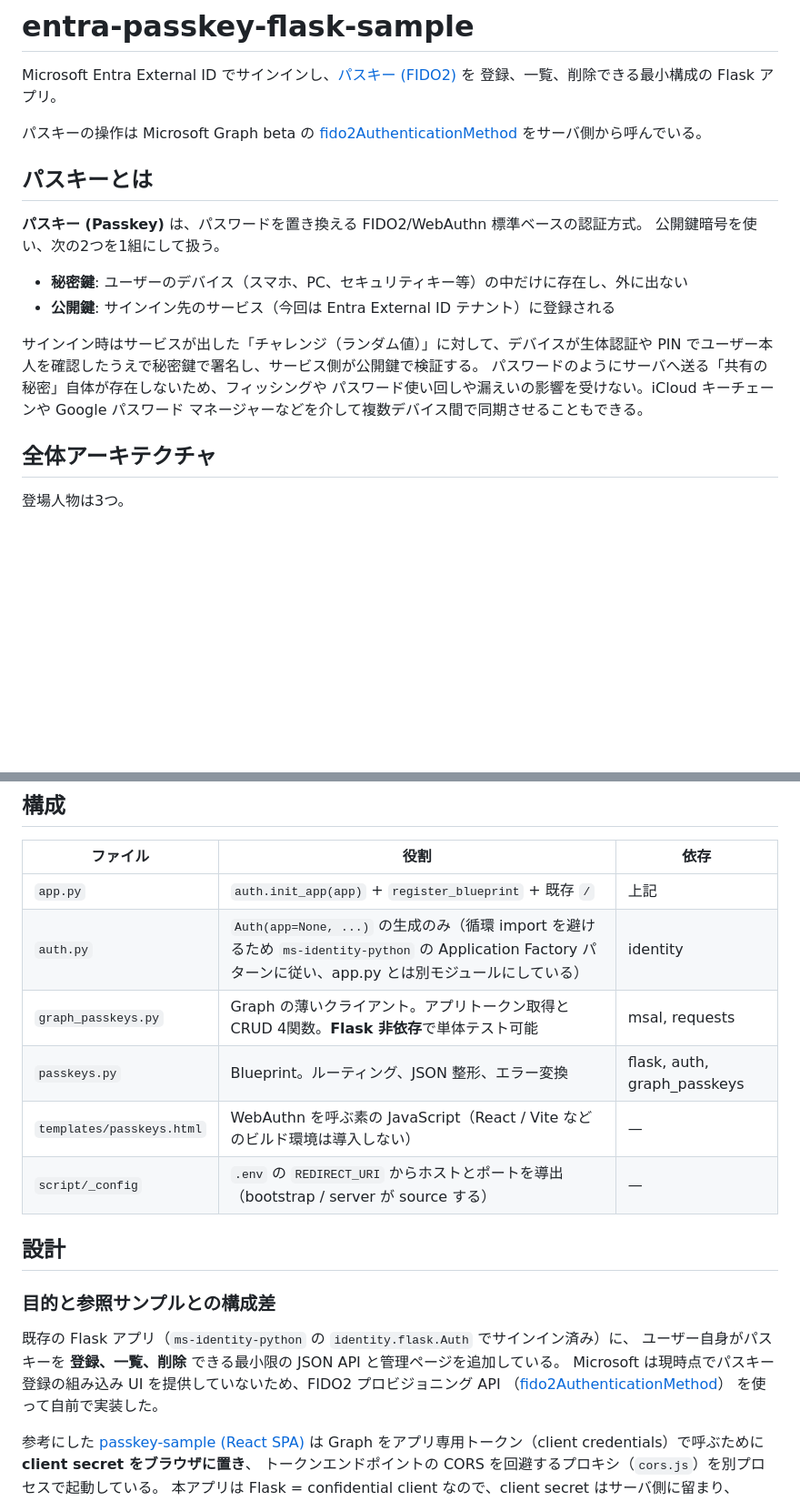
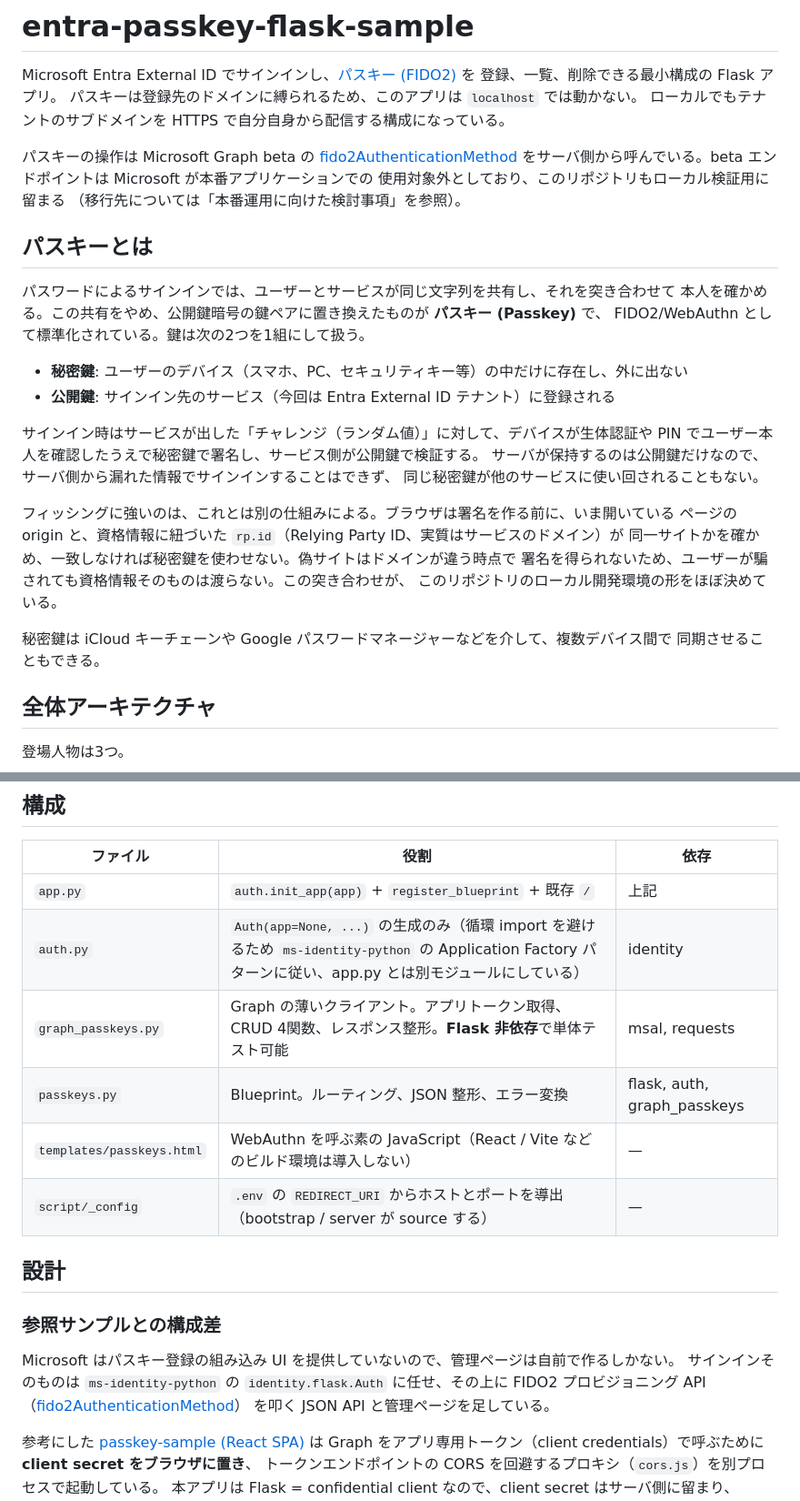
Before and after one commit to koudaiii/entra-passkey-flask-sample, a Markdown page: README.md, 2 parts joined by grey strips. Shown at 91% size. Drawn GitHub-style; blank space fills up the shorter version.

```diff
--- a/README.md
+++ b/README.md
@@ -2,24 +2,37 @@
 
 Microsoft Entra External ID でサインインし、[パスキー (FIDO2)](https://learn.microsoft.com/en-us/entra/external-id/customers/how-to-sign-in-with-passkey) を
 登録、一覧、削除できる最小構成の Flask アプリ。
+パスキーは登録先のドメインに縛られるため、このアプリは `localhost` では動かない。
+ローカルでもテナントのサブドメインを HTTPS で自分自身から配信する構成になっている。
 
 パスキーの操作は Microsoft Graph beta の
 [fido2AuthenticationMethod](https://learn.microsoft.com/en-us/graph/api/resources/fido2authenticationmethod?view=graph-rest-beta)
-をサーバ側から呼んでいる。
+をサーバ側から呼んでいる。beta エンドポイントは Microsoft が本番アプリケーションでの
+使用対象外としており、このリポジトリもローカル検証用に留まる
+（移行先については「本番運用に向けた検討事項」を参照）。
 
 ## パスキーとは
 
-**パスキー (Passkey)** は、パスワードを置き換える FIDO2/WebAuthn 標準ベースの認証方式。
-公開鍵暗号を使い、次の2つを1組にして扱う。
+パスワードによるサインインでは、ユーザーとサービスが同じ文字列を共有し、それを突き合わせて
+本人を確かめる。この共有をやめ、公開鍵暗号の鍵ペアに置き換えたものが **パスキー (Passkey)** で、
+FIDO2/WebAuthn として標準化されている。鍵は次の2つを1組にして扱う。
 
 - **秘密鍵**: ユーザーのデバイス（スマホ、PC、セキュリティキー等）の中だけに存在し、外に出ない
 - **公開鍵**: サインイン先のサービス（今回は Entra External ID テナント）に登録される
 
 サインイン時はサービスが出した「チャレンジ（ランダム値）」に対して、デバイスが生体認証や
 PIN でユーザー本人を確認したうえで秘密鍵で署名し、サービス側が公開鍵で検証する。
-パスワードのようにサーバへ送る「共有の秘密」自体が存在しないため、フィッシングや
-パスワード使い回しや漏えいの影響を受けない。iCloud キーチェーンや Google パスワード
-マネージャーなどを介して複数デバイス間で同期させることもできる。
+サーバが保持するのは公開鍵だけなので、サーバ側から漏れた情報でサインインすることはできず、
+同じ秘密鍵が他のサービスに使い回されることもない。
+
+フィッシングに強いのは、これとは別の仕組みによる。ブラウザは署名を作る前に、いま開いている
+ページの origin と、資格情報に紐づいた `rp.id`（Relying Party ID、実質はサービスのドメイン）が
+同一サイトかを確かめ、一致しなければ秘密鍵を使わせない。偽サイトはドメインが違う時点で
+署名を得られないため、ユーザーが騙されても資格情報そのものは渡らない。この突き合わせが、
+このリポジトリのローカル開発環境の形をほぼ決めている。
+
+秘密鍵は iCloud キーチェーンや Google パスワードマネージャーなどを介して、複数デバイス間で
+同期させることもできる。
 
 ## 全体アーキテクチャ
 
@@ -259,20 +274,20 @@ WebAuthn を伴う登録フロー全体は自動テスト対象外で、ブラ
 |---|---|---|
 | `app.py` | `auth.init_app(app)` + `register_blueprint` + 既存 `/` | 上記 |
 | `auth.py` | `Auth(app=None, ...)` の生成のみ（循環 import を避けるため `ms-identity-python` の Application Factory パターンに従い、app.py とは別モジュールにしている） | identity |
-| `graph_passkeys.py` | Graph の薄いクライアント。アプリトークン取得と CRUD 4関数。**Flask 非依存**で単体テスト可能 | msal, requests |
+| `graph_passkeys.py` | Graph の薄いクライアント。アプリトークン取得、CRUD 4関数、レスポンス整形。**Flask 非依存**で単体テスト可能 | msal, requests |
 | `passkeys.py` | Blueprint。ルーティング、JSON 整形、エラー変換 | flask, auth, graph_passkeys |
 | `templates/passkeys.html` | WebAuthn を呼ぶ素の JavaScript（React / Vite などのビルド環境は導入しない） | — |
 | `script/_config` | `.env` の `REDIRECT_URI` からホストとポートを導出（bootstrap / server が source する） | — |
 
 ## 設計
 
-### 目的と参照サンプルとの構成差
+### 参照サンプルとの構成差
 
-既存の Flask アプリ（`ms-identity-python` の `identity.flask.Auth` でサインイン済み）に、
-ユーザー自身がパスキーを **登録、一覧、削除** できる最小限の JSON API と管理ページを追加している。
-Microsoft は現時点でパスキー登録の組み込み UI を提供していないため、FIDO2 プロビジョニング API
+Microsoft はパスキー登録の組み込み UI を提供していないので、管理ページは自前で作るしかない。
+サインインそのものは `ms-identity-python` の `identity.flask.Auth` に任せ、その上に
+FIDO2 プロビジョニング API
 （[fido2AuthenticationMethod](https://learn.microsoft.com/en-us/graph/api/resources/fido2authenticationmethod?view=graph-rest-beta)）
-を使って自前で実装した。
+を叩く JSON API と管理ページを足している。
 
 参考にした [passkey-sample (React SPA)](https://github.com/Azure-Samples/ms-identity-ciam-native-javascript-samples/tree/main/passkey-sample)
 は Graph をアプリ専用トークン（client credentials）で呼ぶために **client secret をブラウザに置き**、
```
Also changed, not shown: other parts of README.md (+54 -45 lines).
